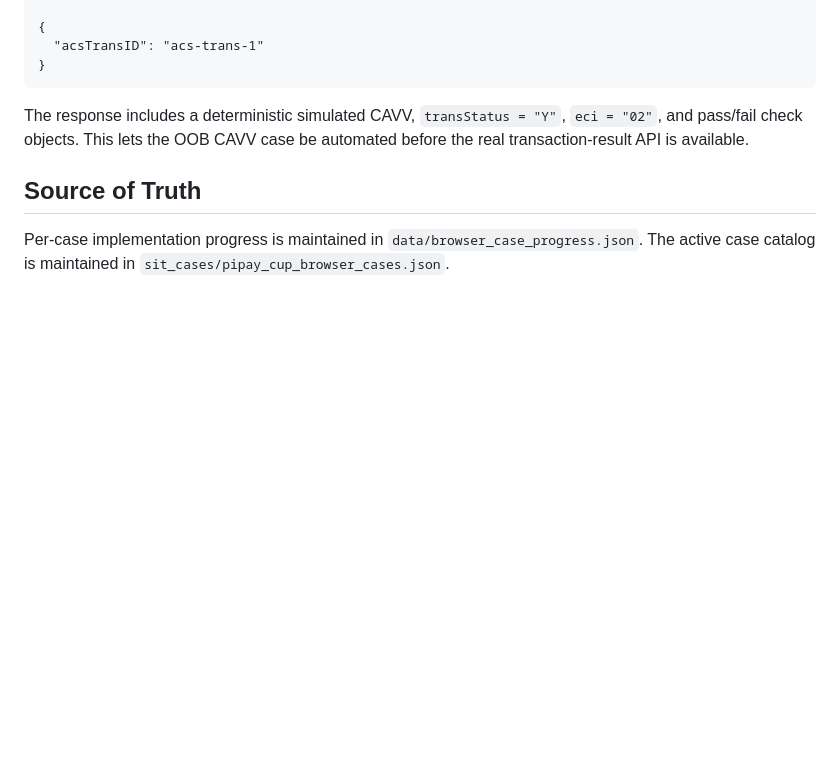
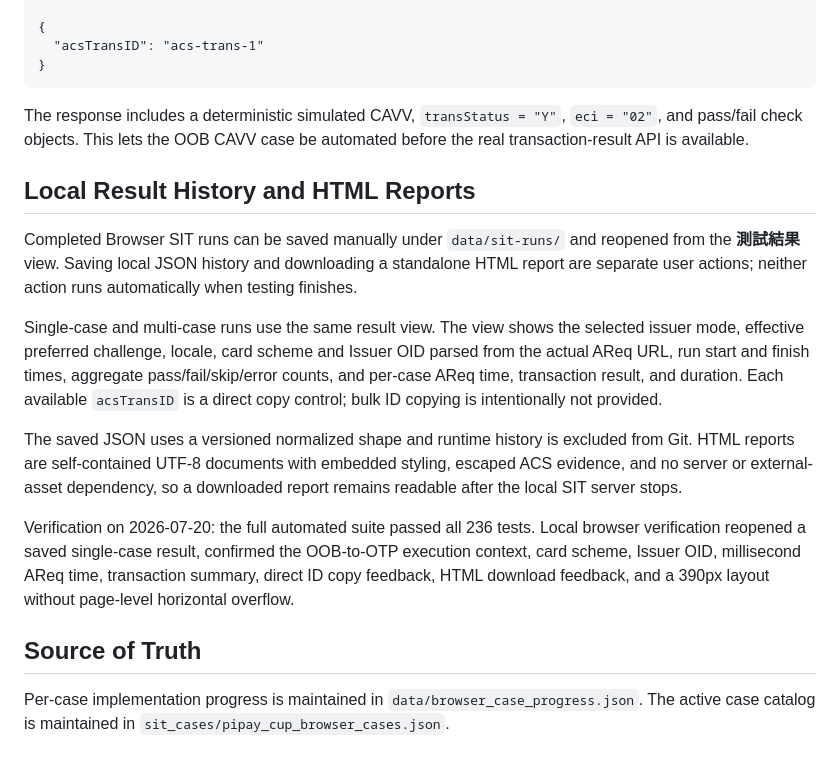
Before and after one commit to chenwenyuan0610/acs-auto-sit-tools, a Markdown page: docs/sit-case-progress.md, the part around the change. GitHub-like rendering; blank space fills up the shorter version.

Commit message:
docs: record SIT result reporting coverage

```diff
--- a/docs/sit-case-progress.md
+++ b/docs/sit-case-progress.md
@@ -170,6 +170,16 @@ Content-Type: application/json
 
 The response includes a deterministic simulated CAVV, `transStatus = "Y"`, `eci = "02"`, and pass/fail check objects. This lets the OOB CAVV case be automated before the real transaction-result API is available.
 
+## Local Result History and HTML Reports
+
+Completed Browser SIT runs can be saved manually under `data/sit-runs/` and reopened from the **測試結果** view. Saving local JSON history and downloading a standalone HTML report are separate user actions; neither action runs automatically when testing finishes.
+
+Single-case and multi-case runs use the same result view. The view shows the selected issuer mode, effective preferred challenge, locale, card scheme and Issuer OID parsed from the actual AReq URL, run start and finish times, aggregate pass/fail/skip/error counts, and per-case AReq time, transaction result, and duration. Each available `acsTransID` is a direct copy control; bulk ID copying is intentionally not provided.
+
+The saved JSON uses a versioned normalized shape and runtime history is excluded from Git. HTML reports are self-contained UTF-8 documents with embedded styling, escaped ACS evidence, and no server or external-asset dependency, so a downloaded report remains readable after the local SIT server stops.
+
+Verification on 2026-07-20: the full automated suite passed all 236 tests. Local browser verification reopened a saved single-case result, confirmed the OOB-to-OTP execution context, card scheme, Issuer OID, millisecond AReq time, transaction summary, direct ID copy feedback, HTML download feedback, and a 390px layout without page-level horizontal overflow.
+
 ## Source of Truth
 
 Per-case implementation progress is maintained in `data/browser_case_progress.json`. The active case catalog is maintained in `sit_cases/pipay_cup_browser_cases.json`.
```
